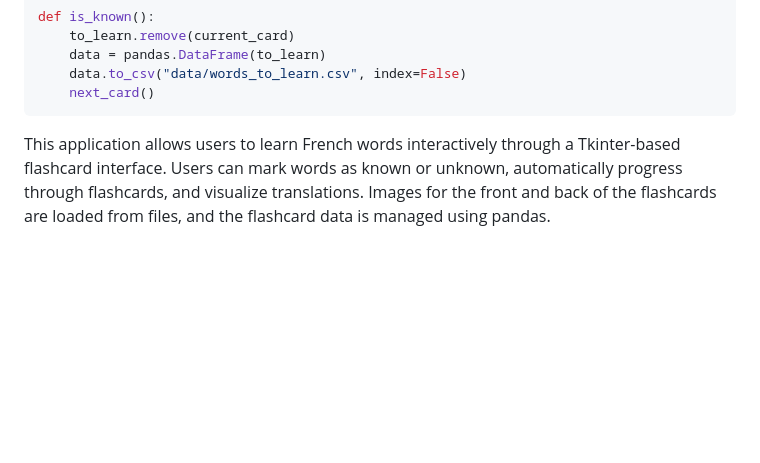
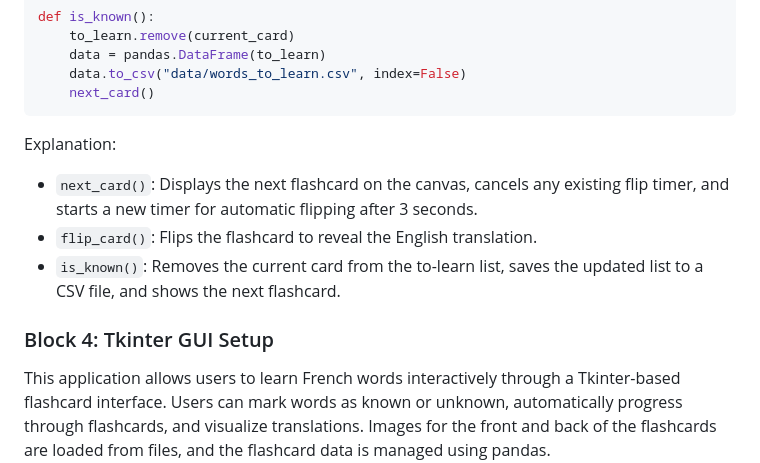
Before and after one commit to streetprophet90/Professional-Portfolio, a Markdown page: 20-FLASH-CARD/README.md, the part around the change. Rendered like a GitHub page; blank space fills up the shorter version.

````diff
--- a/20-FLASH-CARD/README.md
+++ b/20-FLASH-CARD/README.md
@@ -100,6 +100,13 @@ def is_known():
     next_card()
 ```
 
+Explanation:
+- `next_card()`: Displays the next flashcard on the canvas, cancels any existing flip timer, and starts a new timer for automatic flipping after 3 seconds.
+- `flip_card()`: Flips the flashcard to reveal the English translation.
+- `is_known()`: Removes the current card from the to-learn list, saves the updated list to a CSV file, and shows the next flashcard.
+
+### Block 4: Tkinter GUI Setup
+
 
 
 
````
